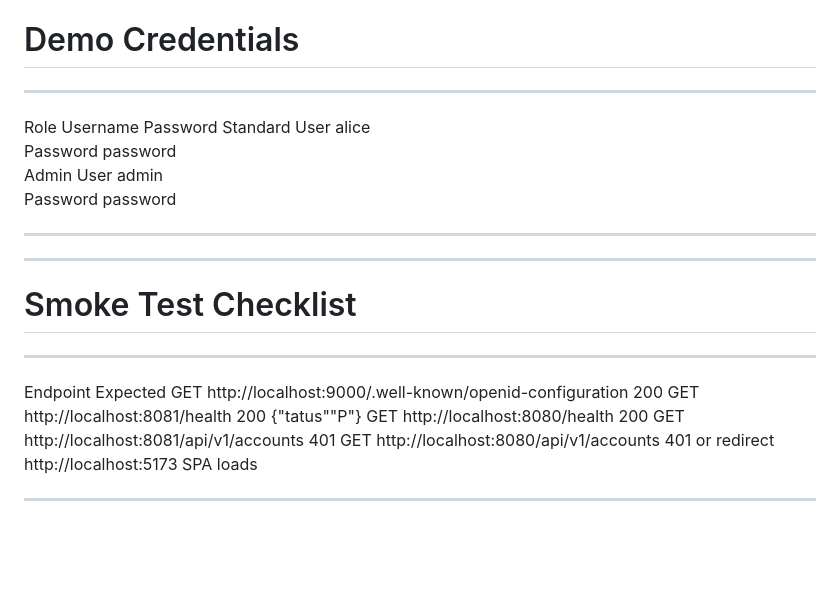
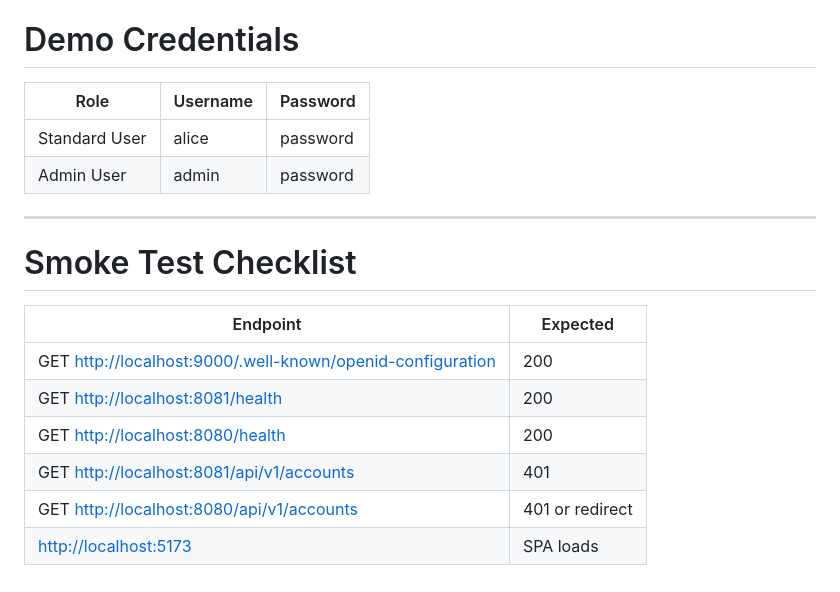
Before and after one commit to chevvakiran1505-cloud/springsquadTest, a Markdown page: Readme.md, the part around one of its changes. Rendered like a GitHub page; blank space fills up the shorter version.

```diff
--- a/Readme.md
+++ b/Readme.md
@@ -113,24 +111,21 @@ or
 
 # Demo Credentials
 
-  --------------- ---------- ----------
-  Role            Username   Password
-  Standard User   alice
-  Password        password
-  Admin User      admin
-  Password        password
-  --------------- ---------- ----------
+| Role          | Username | Password |
+| ------------- | -------- | -------- |
+| Standard User | alice    | password |
+| Admin User    | admin    | password |
+
 
 ---------------
 
 # Smoke Test Checklist
 
-  ------------------------------------------------------------ ------------------
-  Endpoint                                                     Expected
-  GET http://localhost:9000/.well-known/openid-configuration   200
-  GET http://localhost:8081/health                             200 {"tatus""P"}
-  GET http://localhost:8080/health                             200
-  GET http://localhost:8081/api/v1/accounts                    401
-  GET http://localhost:8080/api/v1/accounts                    401 or redirect
-  http://localhost:5173                                        SPA loads
-  ------------------------------------------------------------ ------------------
+| Endpoint                                                                                                             | Expected        |
+| -------------------------------------------------------------------------------------------------------------------- | --------------- |
+| GET [http://localhost:9000/.well-known/openid-configuration](http://localhost:9000/.well-known/openid-configuration) | 200             |
+| GET [http://localhost:8081/health](http://localhost:8081/health)                                                     | 200             |
+| GET [http://localhost:8080/health](http://localhost:8080/health)                                                     | 200             |
+| GET [http://localhost:8081/api/v1/accounts](http://localhost:8081/api/v1/accounts)                                   | 401             |
+| GET [http://localhost:8080/api/v1/accounts](http://localhost:8080/api/v1/accounts)                                   | 401 or redirect |
+| [http://localhost:5173](http://localhost:5173)                                                                       | SPA loads       |
```
Also changed, not shown: other parts of Readme.md (+34 -36 lines).
